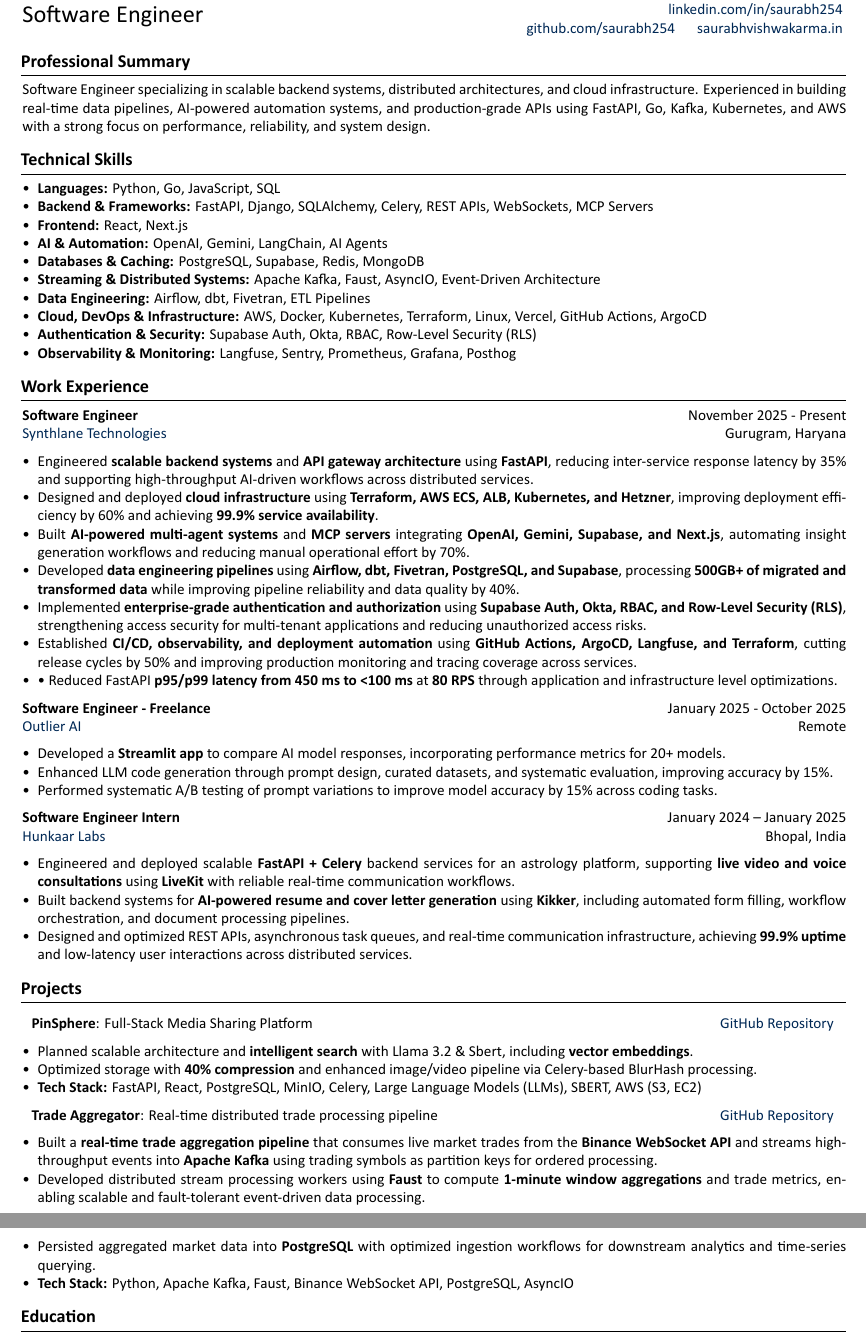
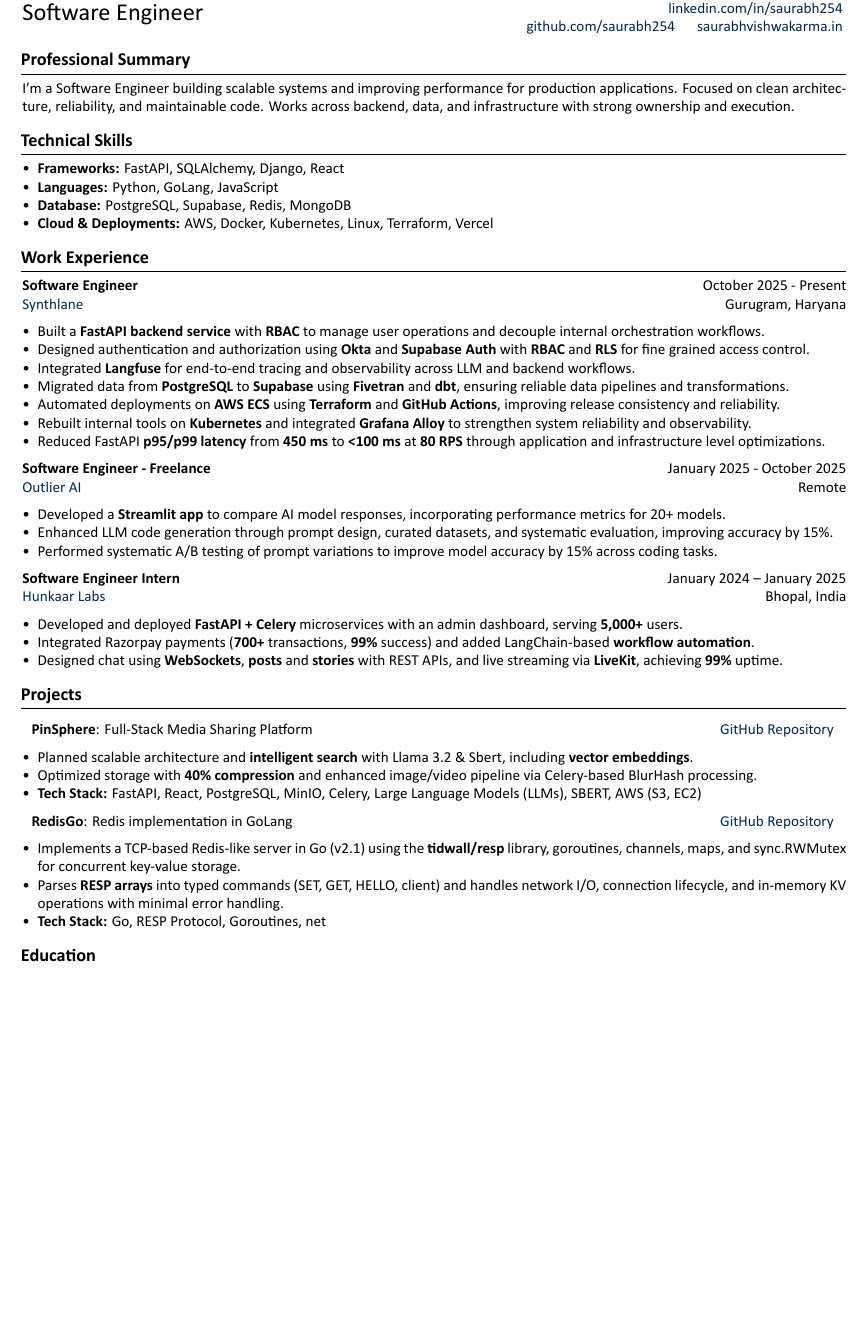
Before and after one commit to Saurabh254/saurabh_resume, a LaTeX document (main.tex): two parts of pages 1 and 2 of 2 before the commit and part of the page after it, the two joined at a grey line, cut so that both start at the same text, the shorter picture padded with empty space. Compiled offline with XeLaTeX; a missing font is replaced by an installed copy or a similar font.

Commit message:
Revert "update location and enhance professional summary and technical skills in resume"
This reverts commit c0c74edd65ee8e65c7f72fe224f4bc44710f834f.

```diff
--- a/main.tex
+++ b/main.tex
@@ -175,21 +175,16 @@
 
 \section{Professional Summary}
 \vspace{0.1cm}
-Software Engineer specializing in scalable backend systems, distributed architectures, and cloud infrastructure. Experienced in building real-time data pipelines, AI-powered automation systems, and production-grade APIs using FastAPI, Go, Kafka, Kubernetes, and AWS with a strong focus on performance, reliability, and system design.
+
+I'm a Software Engineer building scalable systems and improving performance for production applications. Focused on clean architecture, reliability, and maintainable code. Works across backend, data, and infrastructure with strong ownership and execution.
 
 \section{Technical Skills}
 \vspace{0.1cm}
 \begin{itemize}
-    \item \textbf{Languages:} Python, Go, JavaScript, SQL
-    \item \textbf{Backend \& Frameworks:} FastAPI, Django, SQLAlchemy, Celery, REST APIs, WebSockets, MCP Servers
-    \item \textbf{Frontend:} React, Next.js
-    \item \textbf{AI \& Automation:} OpenAI, Gemini, LangChain, AI Agents
-    \item \textbf{Databases \& Caching:} PostgreSQL, Supabase, Redis, MongoDB
-    \item \textbf{Streaming \& Distributed Systems:} Apache Kafka, Faust, AsyncIO, Event-Driven Architecture
-    \item \textbf{Data Engineering:} Airflow, dbt, Fivetran, ETL Pipelines
-    \item \textbf{Cloud, DevOps \& Infrastructure:} AWS, Docker, Kubernetes, Terraform, Linux, Vercel, GitHub Actions, ArgoCD
-    \item \textbf{Authentication \& Security:} Supabase Auth, Okta, RBAC, Row-Level Security (RLS)
-    \item \textbf{Observability \& Monitoring:} Langfuse, Sentry, Prometheus, Grafana, Posthog
+    \item \textbf{Frameworks:} FastAPI, SQLAlchemy, Django, React
+    \item \textbf{Languages:} Python, GoLang, JavaScript
+    \item \textbf{Database:} PostgreSQL, Supabase, Redis, MongoDB
+    \item \textbf{Cloud \& Deployments:} AWS, Docker, Kubernetes, Linux, Terraform, Vercel
 \end{itemize}
 
 \section{Work Experience}
@@ -197,22 +192,17 @@
 
 
 \begin{onecolentry}
-    \textbf{Software Engineer} \hfill November 2025 -  Present \\
-    \href{https://www.synthlane.com}{\blue{Synthlane Technologies}} \hfill Gurugram, Haryana
+    \textbf{Software Engineer} \hfill October 2025 -  Present \\
+    \blue{Synthlane} \hfill Gurugram, Haryana
     \begin{itemize}
+\item Built a \textbf{FastAPI backend service} with \textbf{RBAC} to manage user operations and decouple internal orchestration workflows.
+\item Designed authentication and authorization using \textbf{Okta} and \textbf{Supabase Auth} with \textbf{RBAC} and \textbf{RLS} for fine grained access control.
+\item Integrated \textbf{Langfuse} for end-to-end tracing and observability across LLM and backend workflows.
+\item Migrated data from \textbf{PostgreSQL} to \textbf{Supabase} using \textbf{Fivetran} and \textbf{dbt}, ensuring reliable data pipelines and transformations.
+\item Automated deployments on \textbf{AWS ECS} using \textbf{Terraform} and \textbf{GitHub Actions}, improving release consistency and reliability.
+\item Rebuilt internal tools on \textbf{Kubernetes} and integrated \textbf{Grafana Alloy} to strengthen system reliability and observability.
+\item Reduced FastAPI \textbf{p95/p99 latency} from \textbf{450 ms} to \textbf{<100 ms} at \textbf{80 RPS} through application and infrastructure level optimizations.
 
-\item Engineered \textbf{scalable backend systems} and \textbf{API gateway architecture} using \textbf{FastAPI}, reducing inter-service response latency by 35\% and supporting high-throughput AI-driven workflows across distributed services.
-
-\item Designed and deployed \textbf{cloud infrastructure} using \textbf{Terraform, AWS ECS, ALB, Kubernetes, and Hetzner}, improving deployment efficiency by 60\% and achieving \textbf{99.9\% service availability}.
-
-\item Built \textbf{AI-powered multi-agent systems} and \textbf{MCP servers} integrating \textbf{OpenAI, Gemini, Supabase, and Next.js}, automating insight generation workflows and reducing manual operational effort by 70\%.
-
-\item Developed \textbf{data engineering pipelines} using \textbf{Airflow, dbt, Fivetran, PostgreSQL, and Supabase}, processing \textbf{500GB+ of migrated and transformed data} while improving pipeline reliability and data quality by 40\%.
-
-\item Implemented \textbf{enterprise-grade authentication and authorization} using \textbf{Supabase Auth, Okta, RBAC, and Row-Level Security (RLS)}, strengthening access security for multi-tenant applications and reducing unauthorized access risks.
-
-\item Established \textbf{CI/CD, observability, and deployment automation} using \textbf{GitHub Actions, ArgoCD, Langfuse, and Terraform}, cutting release cycles by 50\% and improving production monitoring and tracing coverage across services.
-\item • Reduced FastAPI \textbf{p95/p99 latency from 450 ms to <100 ms} at \textbf{80 RPS} through application and infrastructure level optimizations.
 \end{itemize}
 \end{onecolentry}
 \begin{onecolentry}
@@ -229,11 +219,10 @@
     \textbf{Software Engineer Intern} \hfill January 2024 -- January 2025 \\
     \blue{Hunkaar Labs} \hfill Bhopal, India
     \begin{itemize}
-    \item Engineered and deployed scalable \textbf{FastAPI + Celery} backend services for an astrology platform, supporting \textbf{live video and voice consultations} using \textbf{LiveKit} with reliable real-time communication workflows.
-
-\item Built backend systems for \textbf{AI-powered resume and cover letter generation} using \textbf{Kikker}, including automated form filling, workflow orchestration, and document processing pipelines.
-
-\item Designed and optimized REST APIs, asynchronous task queues, and real-time communication infrastructure, achieving \textbf{99.9\% uptime} and low-latency user interactions across distributed services.\end{itemize}
+      \item Developed and deployed \textbf{FastAPI + Celery} microservices with an admin dashboard, serving \textbf{5,000+} users.
+          \item Integrated Razorpay payments (\textbf{700+} transactions, \textbf{99\%} success) and added LangChain-based\textbf{ workflow automation}.
+        \item Designed chat using \textbf{WebSockets}, \textbf{posts} and \textbf{stories} with REST APIs, and live streaming via \textbf{LiveKit}, achieving \textbf{99\%} uptime.
+\end{itemize}
 \end{onecolentry}
 
 \section{Projects}
@@ -250,20 +239,19 @@
     \item Optimized storage with \textbf{40\% compression} and enhanced image/video pipeline via Celery-based BlurHash processing.
     \item \textbf{Tech Stack:} FastAPI, React, PostgreSQL, MinIO, Celery, Large Language Models (LLMs), SBERT, AWS (S3, EC2)
 \end{itemize}
+
 \noindent
 \begin{tabularx}{\textwidth}{Xr}
-\textbf{Trade Aggregator}: Real-time distributed trade processing pipeline  &
-\href{https://github.com/Saurabh254/trade-aggregator}{GitHub Repository} \\
+\textbf{RedisGo}: Redis implementation in GoLang  &
+\href{https://github.com/Saurabh254/redisgo}{GitHub Repository} \\
 \end{tabularx}
 
 \begin{itemize}
-    \item Built a \textbf{real-time trade aggregation pipeline} that consumes live market trades from the \textbf{Binance WebSocket API} and streams high-throughput events into \textbf{Apache Kafka} using trading symbols as partition keys for ordered processing.
+    \item Implements a TCP-based Redis-like server in Go (v2.1) using the \textbf{tidwall/resp }library, goroutines, channels, maps, and sync.RWMutex for concurrent key-value storage.
 
-    \item Developed distributed stream processing workers using \textbf{Faust} to compute \textbf{1-minute window aggregations} and trade metrics, enabling scalable and fault-tolerant event-driven data processing.
+    \item Parses \textbf{RESP arrays} into typed commands (SET, GET, HELLO, client) and handles network I/O, connection lifecycle, and in-memory KV operations with minimal error handling.
 
-    \item Persisted aggregated market data into \textbf{PostgreSQL} with optimized ingestion workflows for downstream analytics and time-series querying.
-
-    \item \textbf{Tech Stack:} Python, Apache Kafka, Faust, Binance WebSocket API, PostgreSQL, AsyncIO
+    \item \textbf{Tech Stack:} Go, RESP Protocol, Goroutines, net
 \end{itemize}
 
 
```
Also changed, not shown: main.tex (2 more changed lines).
